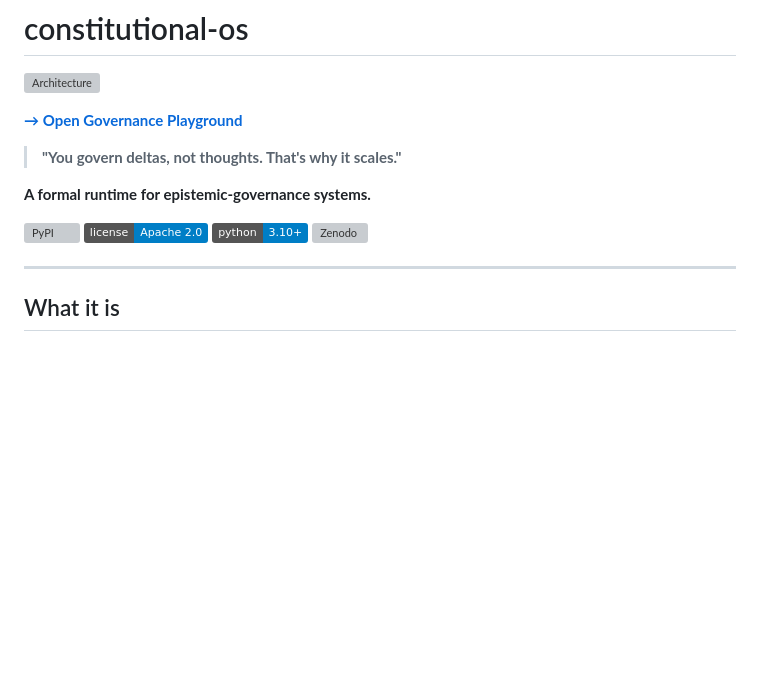
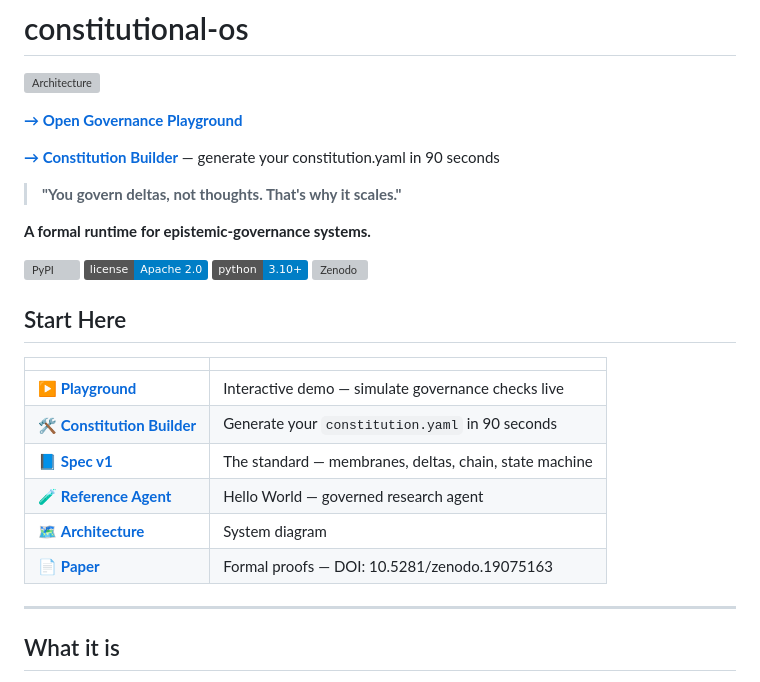
Before and after one commit to zetta55byte/constitutional-os, a Markdown page: README.md, the part around the change. Drawn GitHub-style; badges without logos; blank space fills up the shorter version; grey boxes are pictures that could not be loaded.

Commit message:
Add Start Here table to README

```diff
--- a/README.md
+++ b/README.md
@@ -3,6 +3,8 @@
 ![Architecture](docs/architecture.svg)
 
 **[→ Open Governance Playground](https://zetta55byte.github.io/constitutional-os/playground.html)**
+
+**[→ Constitution Builder](https://zetta55byte.github.io/constitutional-os/constitution-builder.html)** — generate your constitution.yaml in 90 seconds
 
 > **"You govern deltas, not thoughts. That's why it scales."**
 
@@ -12,6 +14,17 @@
 [![License](https://img.shields.io/badge/license-Apache%202.0-blue.svg)](LICENSE)
 [![Python](https://img.shields.io/badge/python-3.10%2B-blue)](https://python.org)
 [![Zenodo](https://zenodo.org/badge/DOI/10.5281/zenodo.19075163.svg)](https://zenodo.org/records/19075163)
+
+## Start Here
+
+| | |
+|---|---|
+| ▶️ **[Playground](https://zetta55byte.github.io/constitutional-os/playground.html)** | Interactive demo — simulate governance checks live |
+| 🛠️ **[Constitution Builder](https://zetta55byte.github.io/constitutional-os/constitution-builder.html)** | Generate your `constitution.yaml` in 90 seconds |
+| 📘 **[Spec v1](spec/v1/)** | The standard — membranes, deltas, chain, state machine |
+| 🧪 **[Reference Agent](examples/research-agent/agent.py)** | Hello World — governed research agent |
+| 🗺️ **[Architecture](docs/architecture.svg)** | System diagram |
+| 📄 **[Paper](https://zenodo.org/records/19075163)** | Formal proofs — DOI: 10.5281/zenodo.19075163 |
 
 ---
 
```
